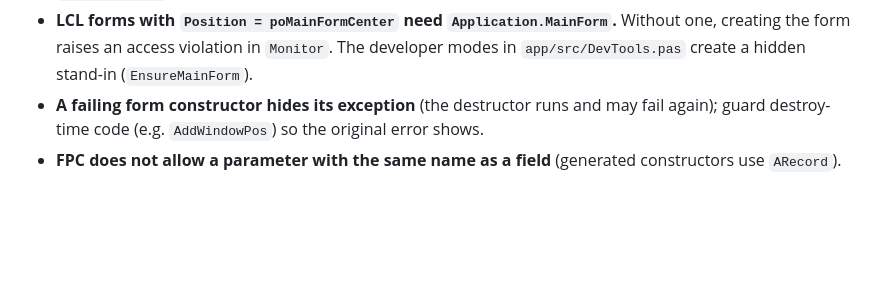
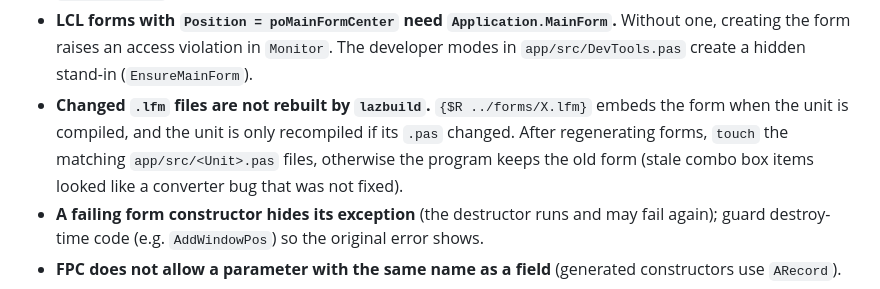
Before and after one commit to aurora/mysql-query-browser, a Markdown page: AGENTS.md, the part around the change. Rendered like a GitHub page; blank space fills up the shorter version.

Commit message:
Document that changed .lfm files need their unit touched to be rebuilt
Co-Authored-By: Claude Sonnet 5.5 <noreply@anthropic.com>

```diff
--- a/AGENTS.md
+++ b/AGENTS.md
@@ -156,6 +156,10 @@ choice that a future contributor would ask "why?" about, write the ADR.
 - **LCL forms with `Position = poMainFormCenter` need `Application.MainForm`.** Without one,
   creating the form raises an access violation in `Monitor`. The developer modes in
   `app/src/DevTools.pas` create a hidden stand-in (`EnsureMainForm`).
+- **Changed `.lfm` files are not rebuilt by `lazbuild`.** `{$R ../forms/X.lfm}` embeds the form when the unit is
+  compiled, and the unit is only recompiled if its `.pas` changed. After regenerating forms, `touch` the matching
+  `app/src/<Unit>.pas` files, otherwise the program keeps the old form (stale combo box items looked like a converter bug
+  that was not fixed).
 - **A failing form constructor hides its exception** (the destructor runs and may fail again);
   guard destroy-time code (e.g. `AddWindowPos`) so the original error shows.
 - **FPC does not allow a parameter with the same name as a field** (generated
```
